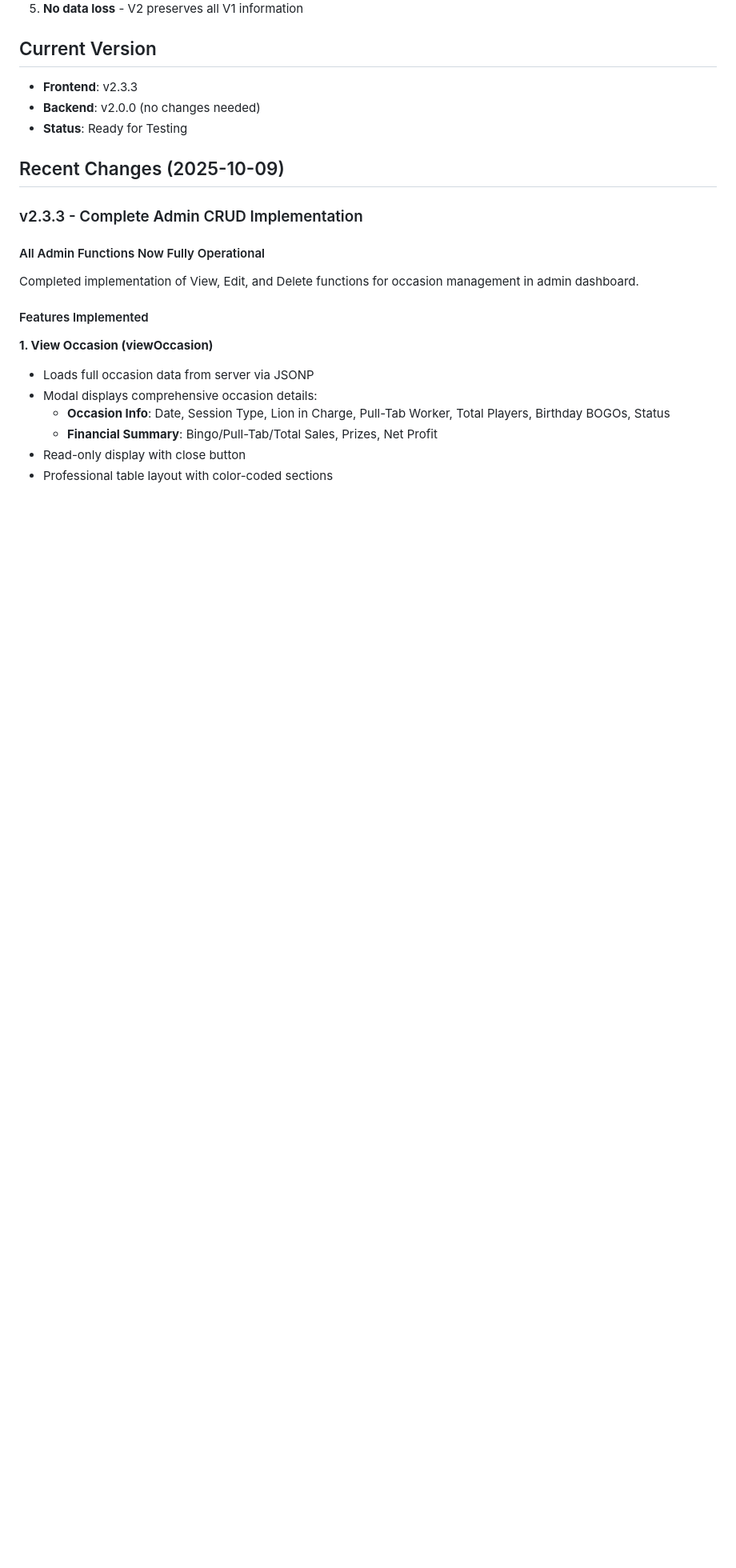
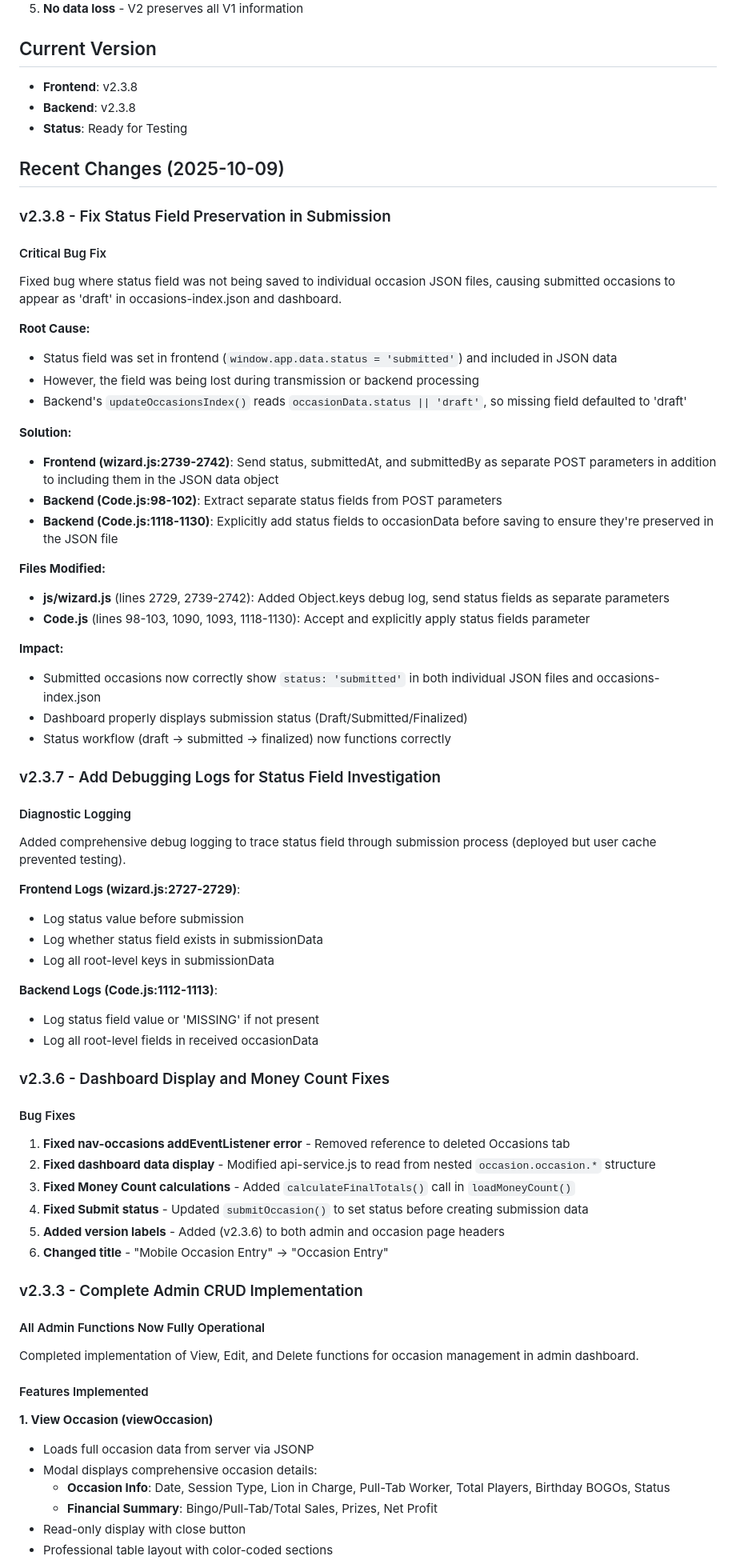
Before and after one commit to wewg24/rlc-bingo-manager-v2, a Markdown page: CLAUDE.md, the part around the change. Shown: that part at 80% size. Drawn GitHub-style; blank space fills up the shorter version.

Commit message:
Update CLAUDE.md with v2.3.8 changes

```diff
--- a/CLAUDE.md
+++ b/CLAUDE.md
@@ -165,11 +165,59 @@ Test V2 with:
 5. **No data loss** - V2 preserves all V1 information
 
 ## Current Version
-- **Frontend**: v2.3.3
-- **Backend**: v2.0.0 (no changes needed)
+- **Frontend**: v2.3.8
+- **Backend**: v2.3.8
 - **Status**: Ready for Testing
 
 ## Recent Changes (2025-10-09)
+
+### v2.3.8 - Fix Status Field Preservation in Submission
+
+#### Critical Bug Fix
+Fixed bug where status field was not being saved to individual occasion JSON files, causing submitted occasions to appear as 'draft' in occasions-index.json and dashboard.
+
+**Root Cause:**
+- Status field was set in frontend (`window.app.data.status = 'submitted'`) and included in JSON data
+- However, the field was being lost during transmission or backend processing
+- Backend's `updateOccasionsIndex()` reads `occasionData.status || 'draft'`, so missing field defaulted to 'draft'
+
+**Solution:**
+- **Frontend (wizard.js:2739-2742)**: Send status, submittedAt, and submittedBy as separate POST parameters in addition to including them in the JSON data object
+- **Backend (Code.js:98-102)**: Extract separate status fields from POST parameters
+- **Backend (Code.js:1118-1130)**: Explicitly add status fields to occasionData before saving to ensure they're preserved in the JSON file
+
+**Files Modified:**
+- **js/wizard.js** (lines 2729, 2739-2742): Added Object.keys debug log, send status fields as separate parameters
+- **Code.js** (lines 98-103, 1090, 1093, 1118-1130): Accept and explicitly apply status fields parameter
+
+**Impact:**
+- Submitted occasions now correctly show `status: 'submitted'` in both individual JSON files and occasions-index.json
+- Dashboard properly displays submission status (Draft/Submitted/Finalized)
+- Status workflow (draft → submitted → finalized) now functions correctly
+
+### v2.3.7 - Add Debugging Logs for Status Field Investigation
+
+#### Diagnostic Logging
+Added comprehensive debug logging to trace status field through submission process (deployed but user cache prevented testing).
+
+**Frontend Logs (wizard.js:2727-2729)**:
+- Log status value before submission
+- Log whether status field exists in submissionData
+- Log all root-level keys in submissionData
+
+**Backend Logs (Code.js:1112-1113)**:
+- Log status field value or 'MISSING' if not present
+- Log all root-level fields in received occasionData
+
+### v2.3.6 - Dashboard Display and Money Count Fixes
+
+#### Bug Fixes
+1. **Fixed nav-occasions addEventListener error** - Removed reference to deleted Occasions tab
+2. **Fixed dashboard data display** - Modified api-service.js to read from nested `occasion.occasion.*` structure
+3. **Fixed Money Count calculations** - Added `calculateFinalTotals()` call in `loadMoneyCount()`
+4. **Fixed Submit status** - Updated `submitOccasion()` to set status before creating submission data
+5. **Added version labels** - Added (v2.3.6) to both admin and occasion page headers
+6. **Changed title** - "Mobile Occasion Entry" → "Occasion Entry"
 
 ### v2.3.3 - Complete Admin CRUD Implementation
 
```
